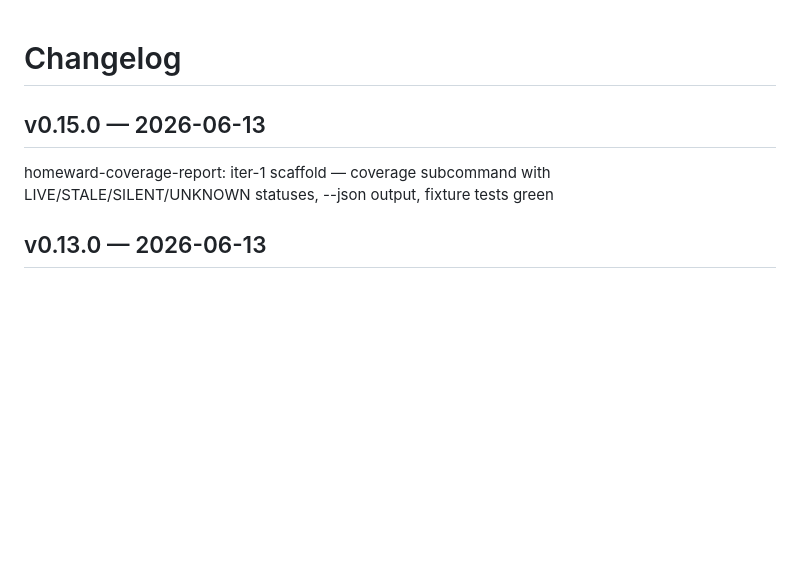
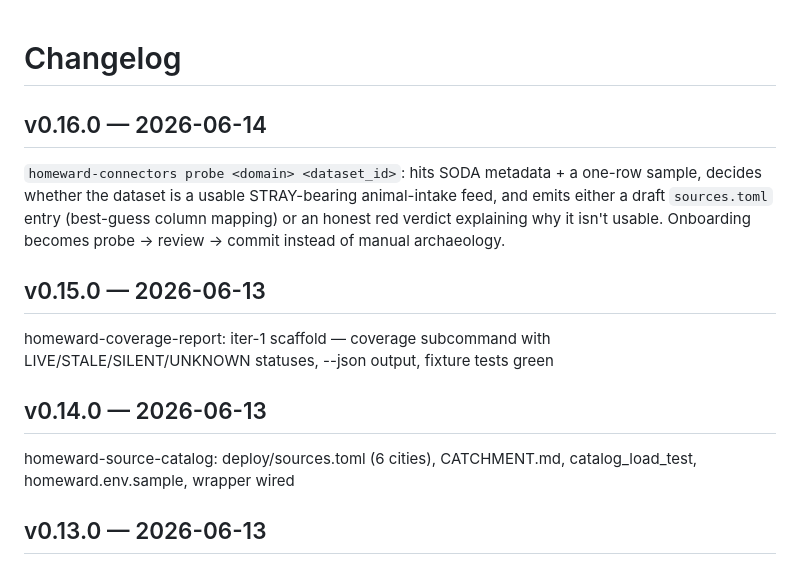
Before and after one commit to j0yen/homeward, a Markdown page: CHANGELOG.md, the part around the change. Drawn GitHub-style; blank space fills up the shorter version.

Commit message:
homeward: add CHANGELOG entries for v0.14.0 and v0.16.0

```diff
--- a/CHANGELOG.md
+++ b/CHANGELOG.md
@@ -1,8 +1,20 @@
 # Changelog
+
+## v0.16.0 — 2026-06-14
+
+`homeward-connectors probe <domain> <dataset_id>`: hits SODA metadata + a one-row
+sample, decides whether the dataset is a usable STRAY-bearing animal-intake feed,
+and emits either a draft `sources.toml` entry (best-guess column mapping) or an
+honest red verdict explaining why it isn't usable. Onboarding becomes probe →
+review → commit instead of manual archaeology.
 
 ## v0.15.0 — 2026-06-13
 
 homeward-coverage-report: iter-1 scaffold — coverage subcommand with LIVE/STALE/SILENT/UNKNOWN statuses, --json output, fixture tests green
+
+## v0.14.0 — 2026-06-13
+
+homeward-source-catalog: deploy/sources.toml (6 cities), CATCHMENT.md, catalog_load_test, homeward.env.sample, wrapper wired
 
 ## v0.13.0 — 2026-06-13
 
```
